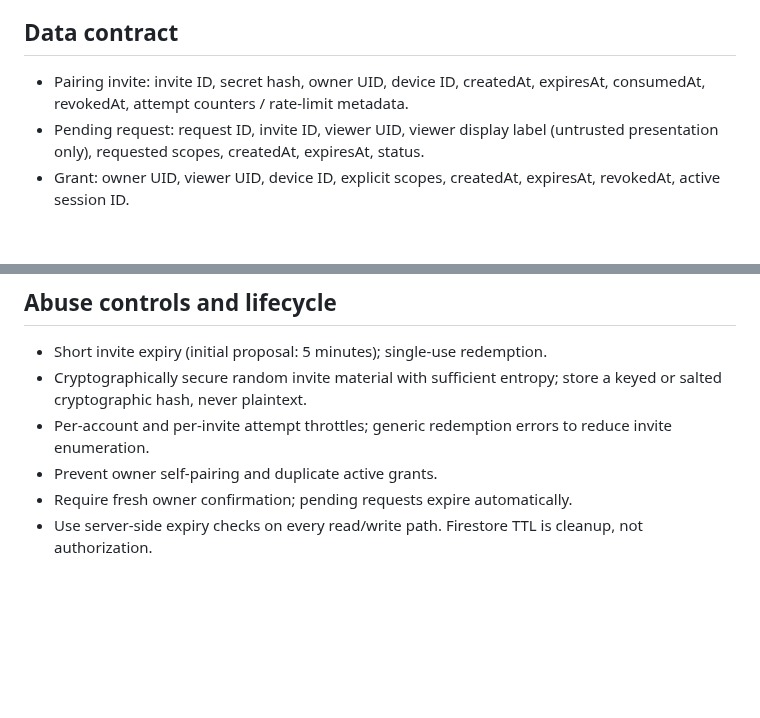
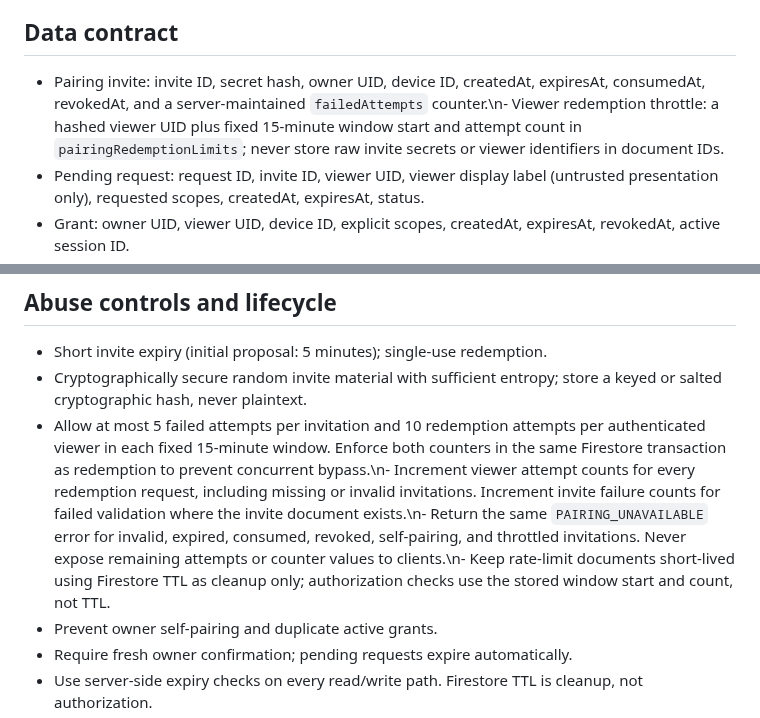
Before and after one commit to ViviBeri/gradecalc-app, a Markdown page: docs/device-monitor-backend-contract.md, 2 parts joined by grey strips. Drawn GitHub-style; blank space fills up the shorter version.

Commit message:
Document transactional pairing redemption limits

```diff
--- a/docs/device-monitor-backend-contract.md
+++ b/docs/device-monitor-backend-contract.md
@@ -25,7 +25,7 @@ No operation may return pairing secrets after creation. Never log raw codes, pre
 
 ## Data contract
 
-- Pairing invite: invite ID, secret hash, owner UID, device ID, createdAt, expiresAt, consumedAt, revokedAt, attempt counters / rate-limit metadata.
+- Pairing invite: invite ID, secret hash, owner UID, device ID, createdAt, expiresAt, consumedAt, revokedAt, and a server-maintained `failedAttempts` counter.\n- Viewer redemption throttle: a hashed viewer UID plus fixed 15-minute window start and attempt count in `pairingRedemptionLimits`; never store raw invite secrets or viewer identifiers in document IDs.
 - Pending request: request ID, invite ID, viewer UID, viewer display label (untrusted presentation only), requested scopes, createdAt, expiresAt, status.
 - Grant: owner UID, viewer UID, device ID, explicit scopes, createdAt, expiresAt, revokedAt, active session ID.
 - Telemetry: owner UID, device ID, session ID, updatedAt, expiresAt, and allowlisted values only.
@@ -55,7 +55,7 @@ Telemetry validation:
 
 - Short invite expiry (initial proposal: 5 minutes); single-use redemption.
 - Cryptographically secure random invite material with sufficient entropy; store a keyed or salted cryptographic hash, never plaintext.
-- Per-account and per-invite attempt throttles; generic redemption errors to reduce invite enumeration.
+- Allow at most 5 failed attempts per invitation and 10 redemption attempts per authenticated viewer in each fixed 15-minute window. Enforce both counters in the same Firestore transaction as redemption to prevent concurrent bypass.\n- Increment viewer attempt counts for every redemption request, including missing or invalid invitations. Increment invite failure counts for failed validation where the invite document exists.\n- Return the same `PAIRING_UNAVAILABLE` error for invalid, expired, consumed, revoked, self-pairing, and throttled invitations. Never expose remaining attempts or counter values to clients.\n- Keep rate-limit documents short-lived using Firestore TTL as cleanup only; authorization checks use the stored window start and count, not TTL.
 - Prevent owner self-pairing and duplicate active grants.
 - Require fresh owner confirmation; pending requests expire automatically.
 - Use server-side expiry checks on every read/write path. Firestore TTL is cleanup, not authorization.
```
